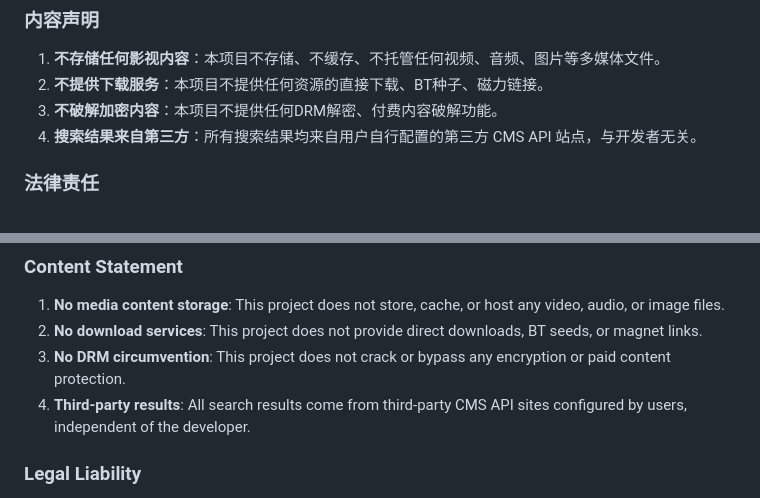
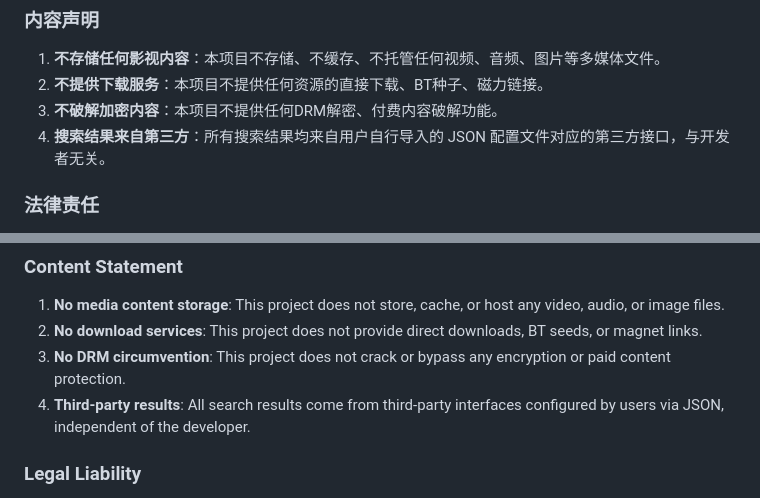
Before and after one commit to ileonspace/LeonTV, a Markdown page: DISCLAIMER.md, 2 parts joined by grey strips. GitHub-like rendering.

```diff
--- a/DISCLAIMER.md
+++ b/DISCLAIMER.md
@@ -11,7 +11,7 @@ LeonTV 是一个**技术学习项目**，仅为聚合搜索工具，通过第三
 1. **不存储任何影视内容**：本项目不存储、不缓存、不托管任何视频、音频、图片等多媒体文件。
 2. **不提供下载服务**：本项目不提供任何资源的直接下载、BT种子、磁力链接。
 3. **不破解加密内容**：本项目不提供任何DRM解密、付费内容破解功能。
-4. **搜索结果来自第三方**：所有搜索结果均来自用户自行配置的第三方 CMS API 站点，与开发者无关。
+4. **搜索结果来自第三方**：所有搜索结果均来自用户自行导入的 JSON 配置文件对应的第三方接口，与开发者无关。
 
 ### 法律责任
 
@@ -50,7 +50,7 @@ LeonTV is a **technical learning project** — an aggregation search tool that q
 1. **No media content storage**: This project does not store, cache, or host any video, audio, or image files.
 2. **No download services**: This project does not provide direct downloads, BT seeds, or magnet links.
 3. **No DRM circumvention**: This project does not crack or bypass any encryption or paid content protection.
-4. **Third-party results**: All search results come from third-party CMS API sites configured by users, independent of the developer.
+4. **Third-party results**: All search results come from third-party interfaces configured by users via JSON, independent of the developer.
 
 ### Legal Liability
 
```
Also changed, not shown: README.md (+3 -3 lines).
